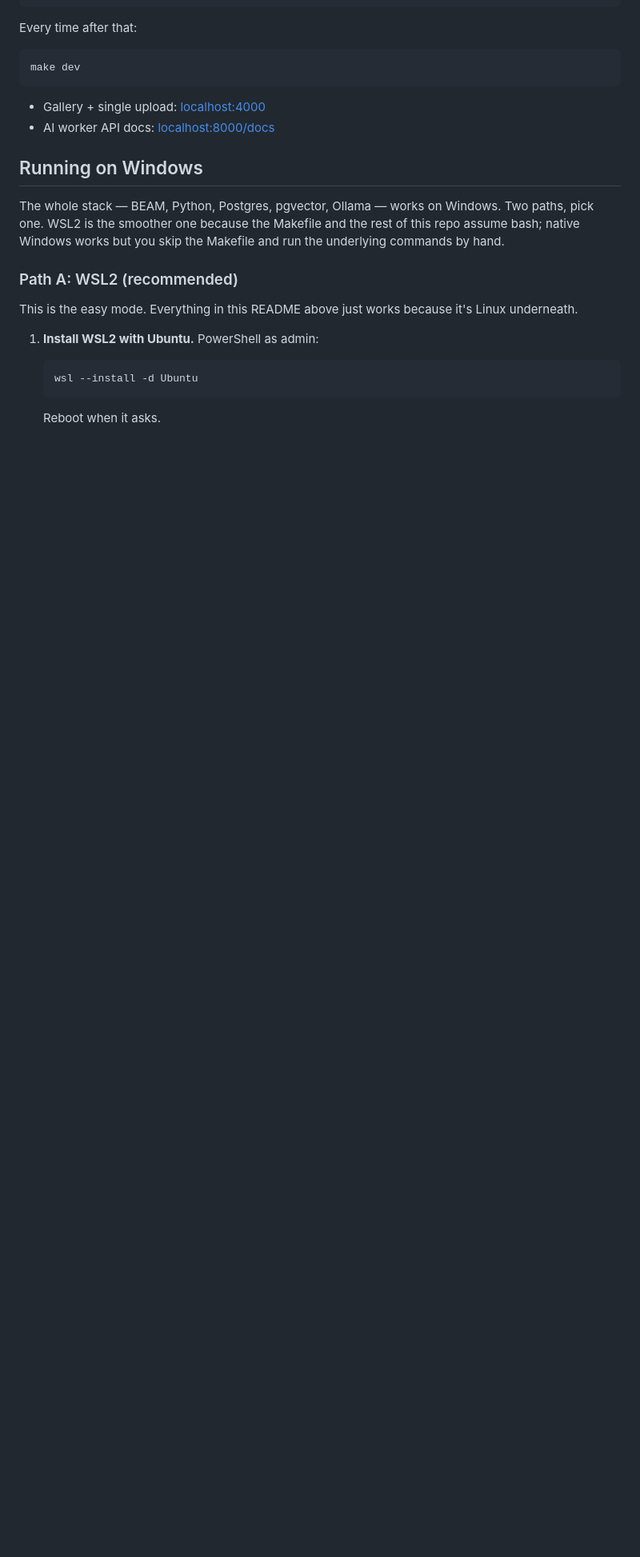
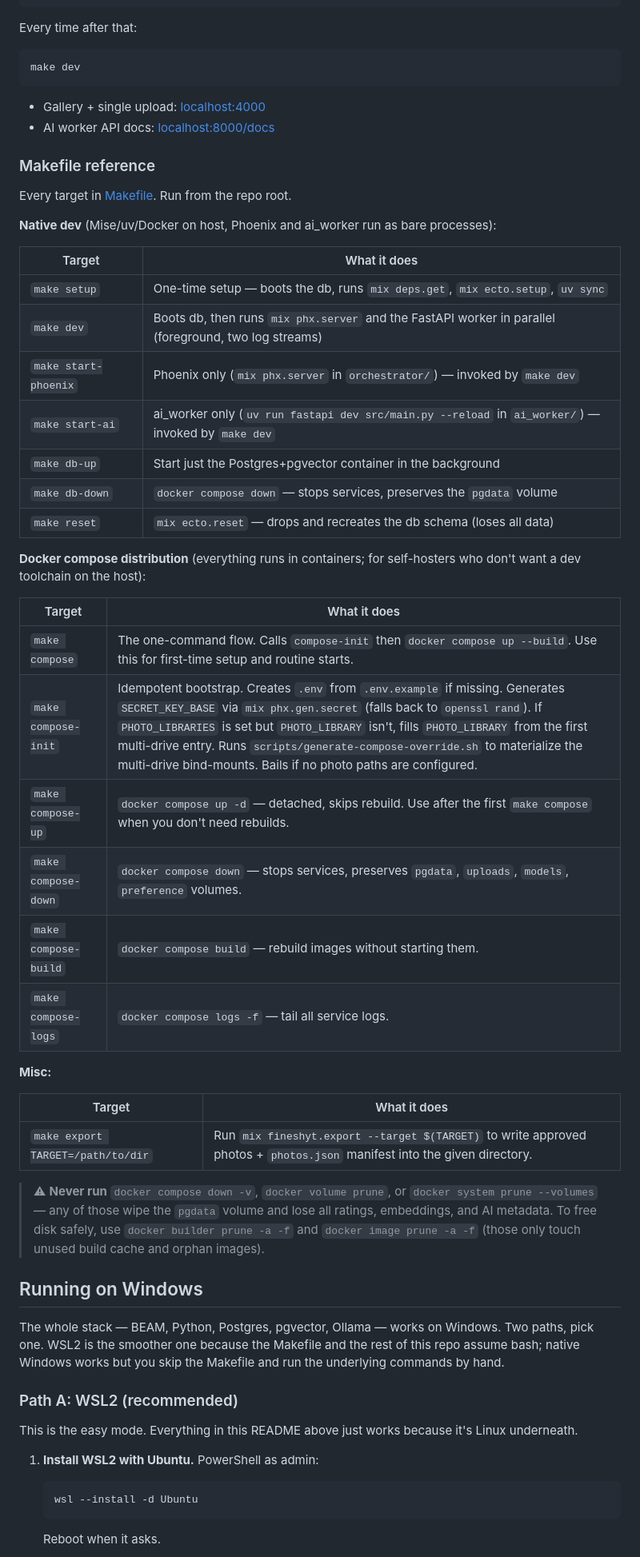
Before and after one commit to qweliant/fineshyt, a Markdown page: README.md, the part around the change. Shown at 80% size. Rendered like a GitHub page; blank space fills up the shorter version.

```diff
--- a/README.md
+++ b/README.md
@@ -299,6 +299,41 @@ make dev
 - Gallery + single upload: [localhost:4000](http://localhost:4000)
 - AI worker API docs: [localhost:8000/docs](http://localhost:8000/docs)
 
+### Makefile reference
+
+Every target in [Makefile](Makefile). Run from the repo root.
+
+**Native dev** (Mise/uv/Docker on host, Phoenix and ai_worker run as bare processes):
+
+| Target | What it does |
+| --- | --- |
+| `make setup` | One-time setup — boots the db, runs `mix deps.get`, `mix ecto.setup`, `uv sync` |
+| `make dev` | Boots db, then runs `mix phx.server` and the FastAPI worker in parallel (foreground, two log streams) |
+| `make start-phoenix` | Phoenix only (`mix phx.server` in `orchestrator/`) — invoked by `make dev` |
+| `make start-ai` | ai_worker only (`uv run fastapi dev src/main.py --reload` in `ai_worker/`) — invoked by `make dev` |
+| `make db-up` | Start just the Postgres+pgvector container in the background |
+| `make db-down` | `docker compose down` — stops services, preserves the `pgdata` volume |
+| `make reset` | `mix ecto.reset` — drops and recreates the db schema (loses all data) |
+
+**Docker compose distribution** (everything runs in containers; for self-hosters who don't want a dev toolchain on the host):
+
+| Target | What it does |
+| --- | --- |
+| `make compose` | The one-command flow. Calls `compose-init` then `docker compose up --build`. Use this for first-time setup and routine starts. |
+| `make compose-init` | Idempotent bootstrap. Creates `.env` from `.env.example` if missing. Generates `SECRET_KEY_BASE` via `mix phx.gen.secret` (falls back to `openssl rand`). If `PHOTO_LIBRARIES` is set but `PHOTO_LIBRARY` isn't, fills `PHOTO_LIBRARY` from the first multi-drive entry. Runs `scripts/generate-compose-override.sh` to materialize the multi-drive bind-mounts. Bails if no photo paths are configured. |
+| `make compose-up` | `docker compose up -d` — detached, skips rebuild. Use after the first `make compose` when you don't need rebuilds. |
+| `make compose-down` | `docker compose down` — stops services, preserves `pgdata`, `uploads`, `models`, `preference` volumes. |
+| `make compose-build` | `docker compose build` — rebuild images without starting them. |
+| `make compose-logs` | `docker compose logs -f` — tail all service logs. |
+
+**Misc:**
+
+| Target | What it does |
+| --- | --- |
+| `make export TARGET=/path/to/dir` | Run `mix fineshyt.export --target $(TARGET)` to write approved photos + `photos.json` manifest into the given directory. |
+
+> ⚠ **Never run** `docker compose down -v`, `docker volume prune`, or `docker system prune --volumes` — any of those wipe the `pgdata` volume and lose all ratings, embeddings, and AI metadata. To free disk safely, use `docker builder prune -a -f` and `docker image prune -a -f` (those only touch unused build cache and orphan images).
+
 ## Running on Windows
 
 The whole stack — BEAM, Python, Postgres, pgvector, Ollama — works on Windows. Two paths, pick one. WSL2 is the smoother one because the Makefile and the rest of this repo assume bash; native Windows works but you skip the Makefile and run the underlying commands by hand.
```
